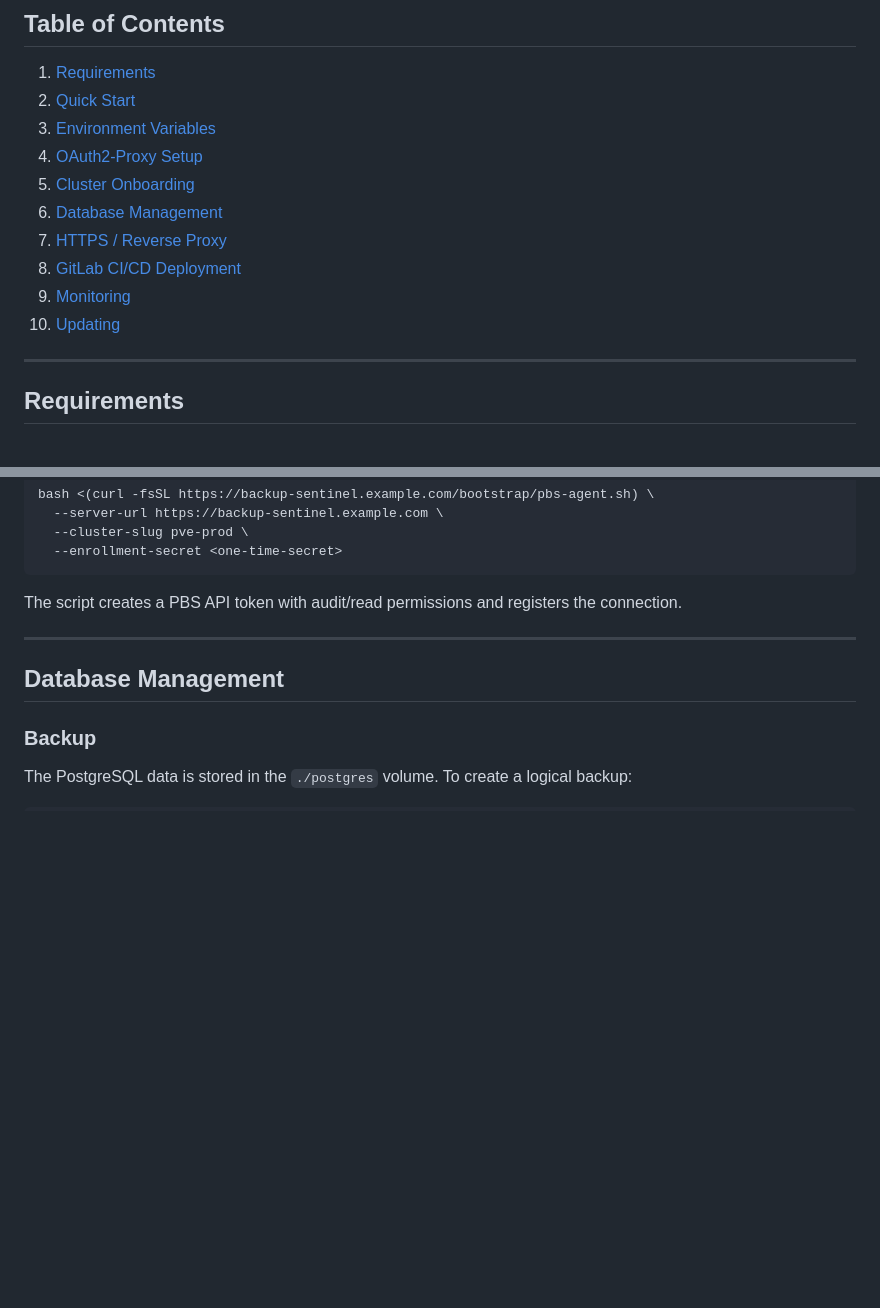
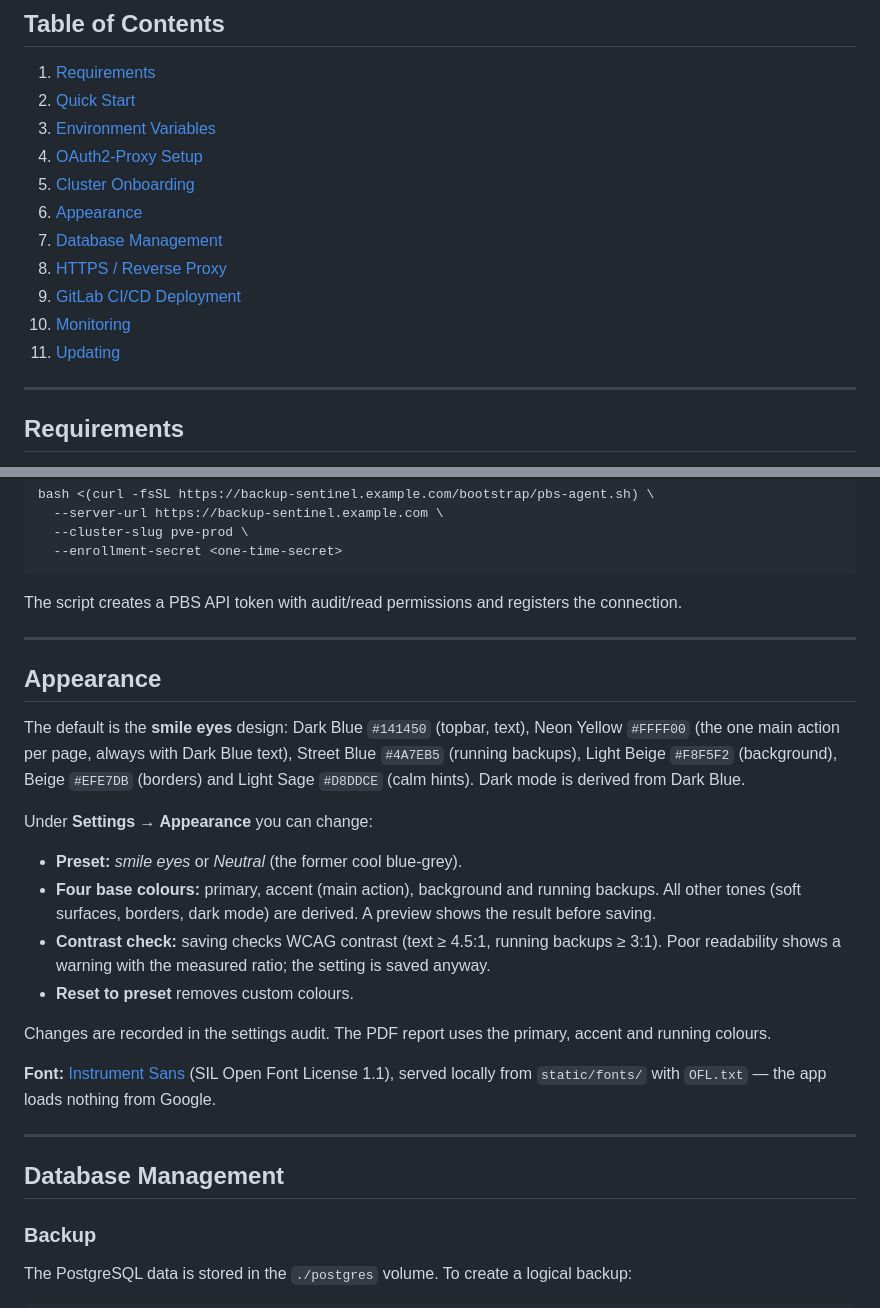
Before and after one commit to wvogel/backup-sentinel, a Markdown page: docs/admin-docs-en.md, 2 parts joined by grey strips. Rendered like a GitHub page; blank space fills up the shorter version.

````diff
--- a/docs/admin-docs-en.md
+++ b/docs/admin-docs-en.md
@@ -7,11 +7,12 @@
 3. [Environment Variables](#environment-variables)
 4. [OAuth2-Proxy Setup](#oauth2-proxy-setup)
 5. [Cluster Onboarding](#cluster-onboarding)
-6. [Database Management](#database-management)
-7. [HTTPS / Reverse Proxy](#https--reverse-proxy)
-8. [GitLab CI/CD Deployment](#gitlab-cicd-deployment)
-9. [Monitoring](#monitoring)
-10. [Updating](#updating)
+6. [Appearance](#appearance)
+7. [Database Management](#database-management)
+8. [HTTPS / Reverse Proxy](#https--reverse-proxy)
+9. [GitLab CI/CD Deployment](#gitlab-cicd-deployment)
+10. [Monitoring](#monitoring)
+11. [Updating](#updating)
 
 ---
 
@@ -212,6 +213,23 @@ bash <(curl -fsSL https://backup-sentinel.example.com/bootstrap/pbs-agent.sh) \
 ```
 
 The script creates a PBS API token with audit/read permissions and registers the connection.
+
+---
+
+## Appearance
+
+The default is the **smile eyes** design: Dark Blue `#141450` (topbar, text), Neon Yellow `#FFFF00` (the one main action per page, always with Dark Blue text), Street Blue `#4A7EB5` (running backups), Light Beige `#F8F5F2` (background), Beige `#EFE7DB` (borders) and Light Sage `#D8DDCE` (calm hints). Dark mode is derived from Dark Blue.
+
+Under **Settings → Appearance** you can change:
+
+- **Preset:** *smile eyes* or *Neutral* (the former cool blue-grey).
+- **Four base colours:** primary, accent (main action), background and running backups. All other tones (soft surfaces, borders, dark mode) are derived. A preview shows the result before saving.
+- **Contrast check:** saving checks WCAG contrast (text ≥ 4.5:1, running backups ≥ 3:1). Poor readability shows a warning with the measured ratio; the setting is saved anyway.
+- **Reset to preset** removes custom colours.
+
+Changes are recorded in the settings audit. The PDF report uses the primary, accent and running colours.
+
+**Font:** [Instrument Sans](https://github.com/Instrument/instrument-sans) (SIL Open Font License 1.1), served locally from `static/fonts/` with `OFL.txt` — the app loads nothing from Google.
 
 ---
 
````
Also changed, not shown: docs/admin-docs-de.md (+23 -5 lines).
